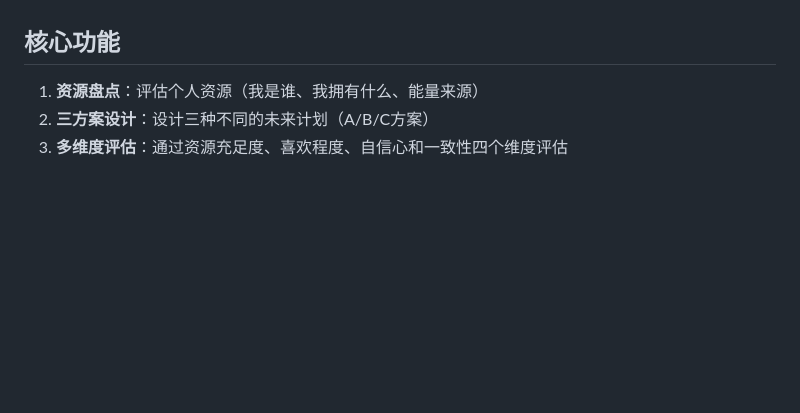
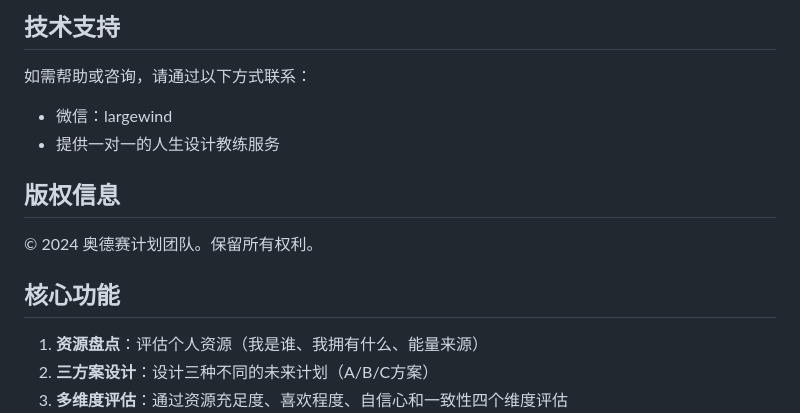
Before and after one commit to JoyWu233/odyssey-plan, a Markdown page: README.md, the part around the change printed below. GitHub-like rendering; blank space fills up the shorter version.

```diff
--- a/README.md
+++ b/README.md
@@ -4,3 +67,12 @@
+## 技术支持
+
+如需帮助或咨询，请通过以下方式联系：
+- 微信：largewind
+- 提供一对一的人生设计教练服务
+
+## 版权信息
+
+© 2024 奥德赛计划团队。保留所有权利。
 
 ## 核心功能
 
```
Also changed, not shown: other parts of README.md (+108 -41 lines).
